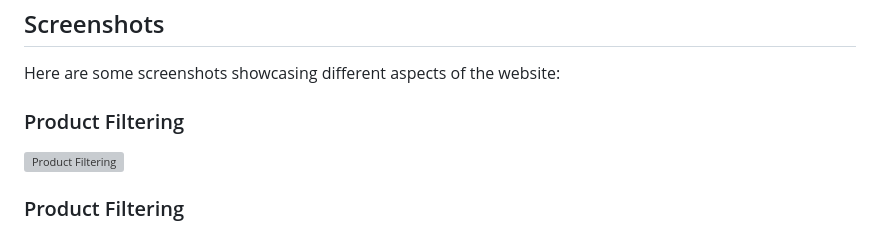
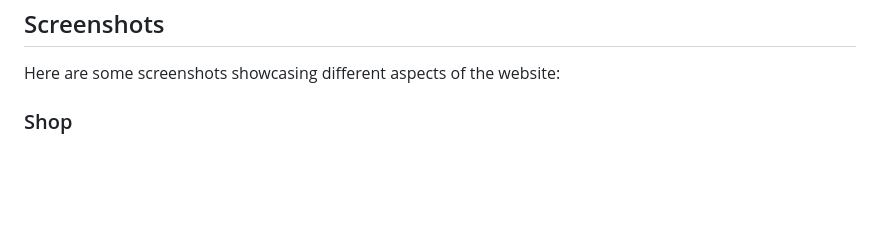
Before and after one commit to igNitesh/YOYOFashion, a Markdown page: readme.md, the part around the change. Drawn GitHub-style; blank space fills up the shorter version; grey boxes are pictures that could not be loaded.

```diff
--- a/readme.md
+++ b/readme.md
@@ -43,9 +43,7 @@ The website includes an admin dashboard that grants administrators access to var
 ## Screenshots
 Here are some screenshots showcasing different aspects of the website:
 
-### Product Filtering
-![Product Filtering](https://github.com/igNitesh/YOYOFashion/raw/master/screenshot/homepage.png)
-### Product Filtering
+### Shop
 ![Product Filtering](https://github.com/igNitesh/YOYOFashion/raw/master/screenshot/shop2.png)
 
 ### User Registration
```
